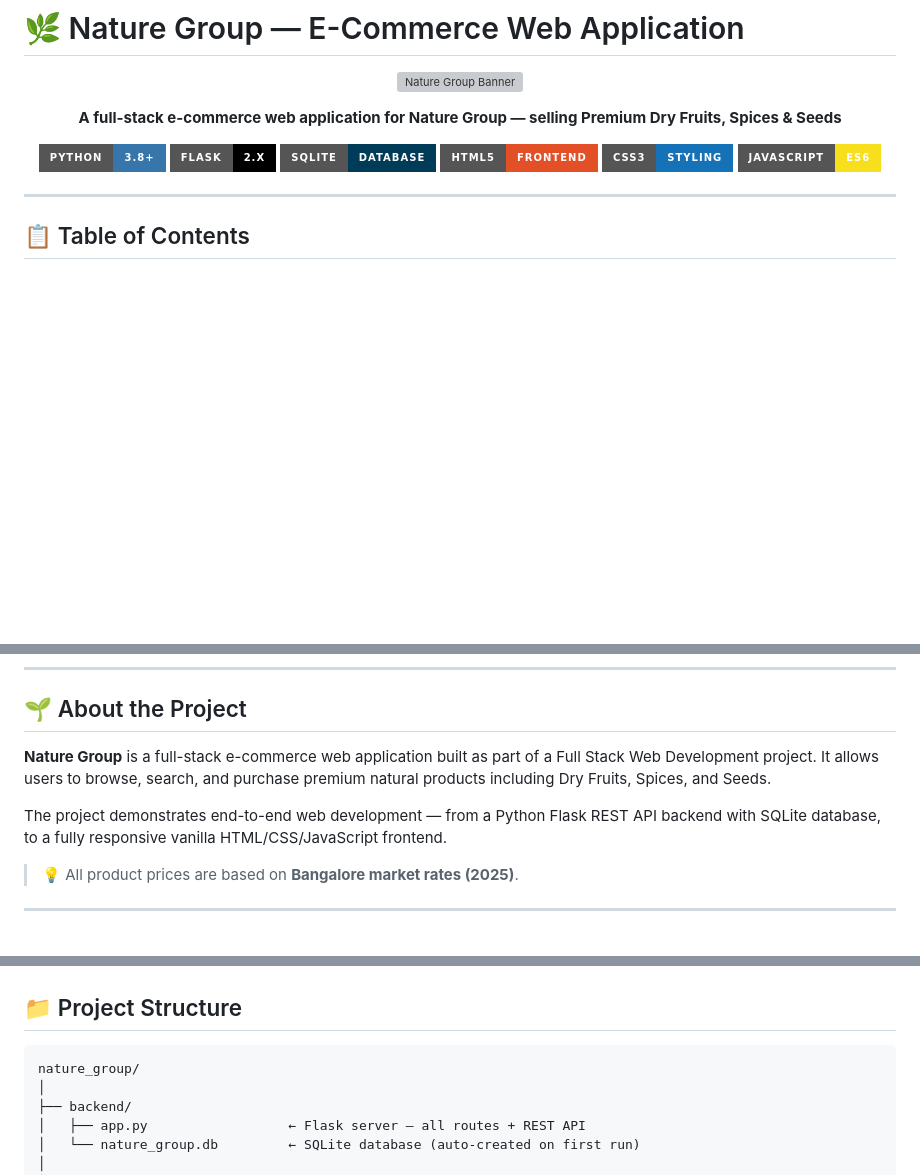
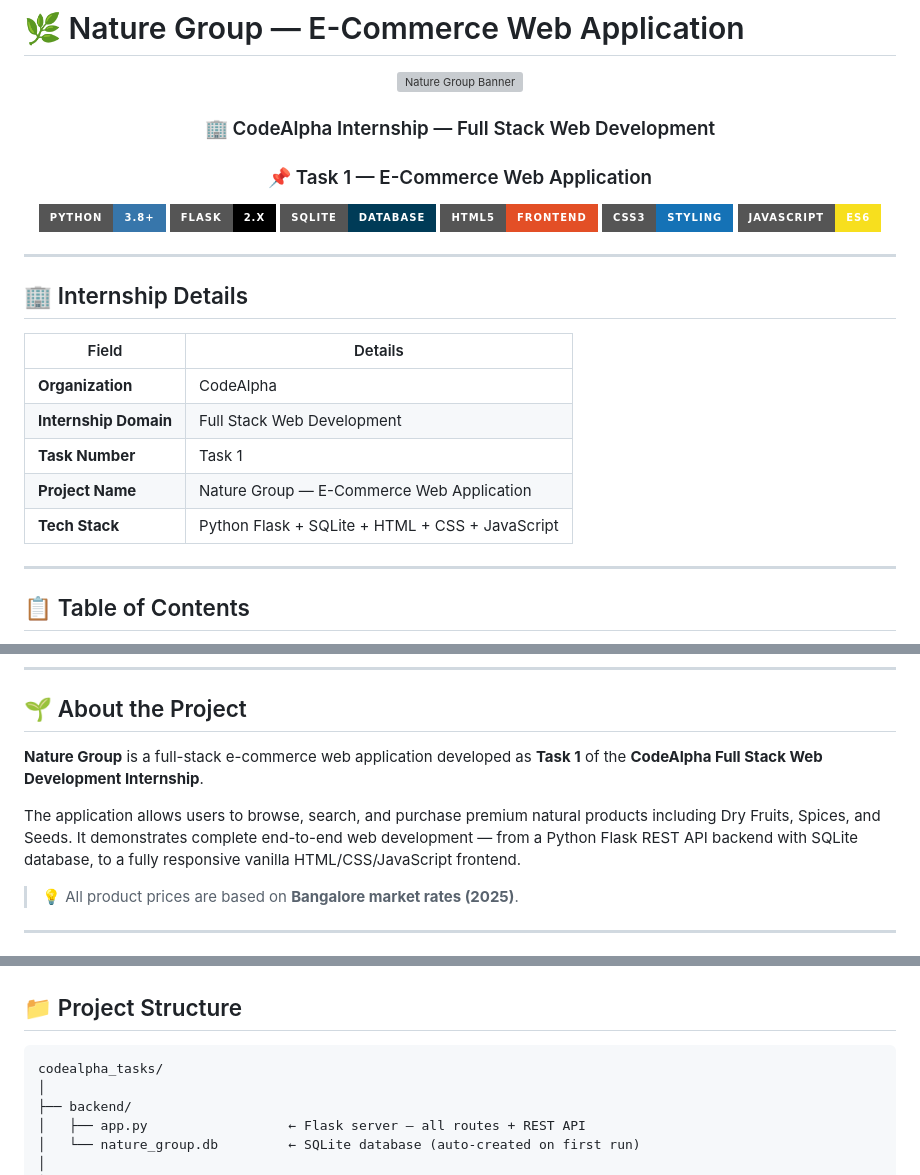
Before and after one commit to Suhasg1/codealpha_tasks, a Markdown page: README.md, 3 parts joined by grey strips. Drawn GitHub-style; badges without logos; blank space fills up the shorter version; grey boxes are pictures that could not be loaded.

````diff
--- a/README.md
+++ b/README.md
@@ -4,7 +4,8 @@
 
 ![Nature Group Banner](https://images.unsplash.com/photo-1542838132-92c53300491e?w=900&q=80)
 
-**A full-stack e-commerce web application for Nature Group — selling Premium Dry Fruits, Spices & Seeds**
+### 🏢 CodeAlpha Internship — Full Stack Web Development
+### 📌 Task 1 — E-Commerce Web Application
 
 [![Python](https://img.shields.io/badge/Python-3.8+-3776AB?style=for-the-badge&logo=python&logoColor=white)](https://python.org)
 [![Flask](https://img.shields.io/badge/Flask-2.x-000000?style=for-the-badge&logo=flask&logoColor=white)](https://flask.palletsprojects.com)
@@ -14,6 +15,18 @@
 [![JavaScript](https://img.shields.io/badge/JavaScript-ES6-F7DF1E?style=for-the-badge&logo=javascript&logoColor=black)](https://developer.mozilla.org/en-US/docs/Web/JavaScript)
 
 </div>
+
+---
+
+## 🏢 Internship Details
+
+| Field | Details |
+|-------|---------|
+| **Organization** | CodeAlpha |
+| **Internship Domain** | Full Stack Web Development |
+| **Task Number** | Task 1 |
+| **Project Name** | Nature Group — E-Commerce Web Application |
+| **Tech Stack** | Python Flask + SQLite + HTML + CSS + JavaScript |
 
 ---
 
@@ -33,9 +46,9 @@
 
 ## 🌱 About the Project
 
-**Nature Group** is a full-stack e-commerce web application built as part of a Full Stack Web Development project. It allows users to browse, search, and purchase premium natural products including Dry Fruits, Spices, and Seeds.
+**Nature Group** is a full-stack e-commerce web application developed as **Task 1** of the **CodeAlpha Full Stack Web Development Internship**.
 
-The project demonstrates end-to-end web development — from a Python Flask REST API backend with SQLite database, to a fully responsive vanilla HTML/CSS/JavaScript frontend.
+The application allows users to browse, search, and purchase premium natural products including Dry Fruits, Spices, and Seeds. It demonstrates complete end-to-end web development — from a Python Flask REST API backend with SQLite database, to a fully responsive vanilla HTML/CSS/JavaScript frontend.
 
 > 💡 All product prices are based on **Bangalore market rates (2025)**.
 
@@ -95,7 +108,7 @@ The project demonstrates end-to-end web development — from a Python Flask REST
 ## 📁 Project Structure
 
 ```
-nature_group/
+codealpha_tasks/
 │
 ├── backend/
 │   ├── app.py                  ← Flask server — all routes + REST API
````
Also changed, not shown: other parts of README.md (+19 -23 lines).
